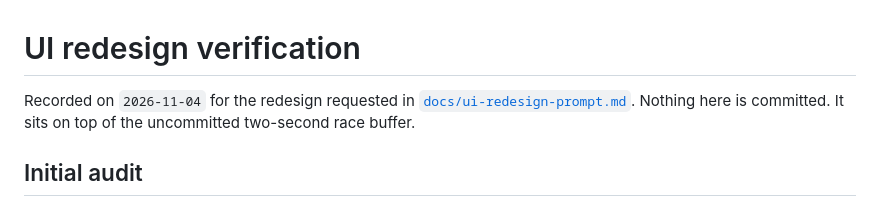
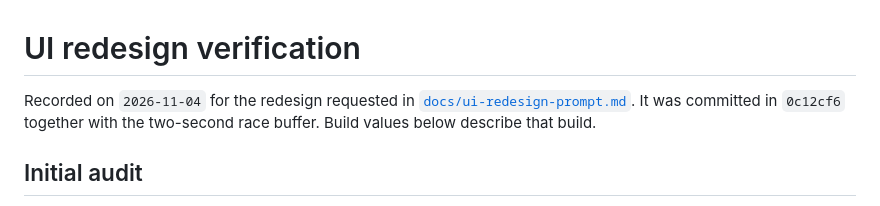
Before and after one commit to EfeErim/evo-racer-ai-lab, a Markdown page: docs/verification/ui-redesign.md, the part around the change. Rendered like a GitHub page.

```diff
--- a/docs/verification/ui-redesign.md
+++ b/docs/verification/ui-redesign.md
@@ -1,8 +1,9 @@
 # UI redesign verification
 
 Recorded on `2026-11-04` for the redesign requested in
-[`docs/ui-redesign-prompt.md`](../ui-redesign-prompt.md). Nothing here is
-committed. It sits on top of the uncommitted two-second race buffer.
+[`docs/ui-redesign-prompt.md`](../ui-redesign-prompt.md). It was committed in
+`0c12cf6` together with the two-second race buffer. Build values below describe that
+build.
 
 ## Initial audit
 
```
Also changed, not shown: docs/verification/first-run-and-isolation.md (+2 -2 lines).
